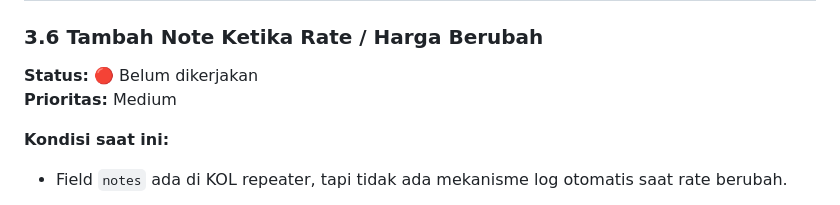
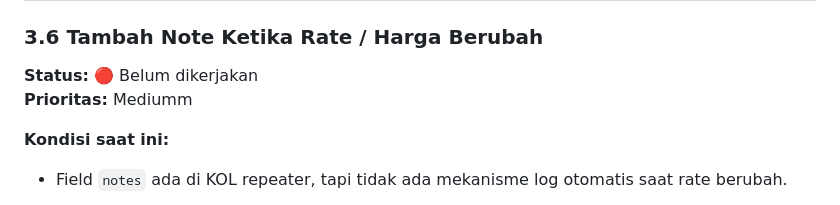
Before and after one commit to baeehaqii/bv-app, a Markdown page: docs/revisi_27_april.md, the part around the change. GitHub-like rendering.

Commit message:
update 8 mei 1

```diff
--- a/docs/revisi_27_april.md
+++ b/docs/revisi_27_april.md
@@ -290,7 +290,7 @@ SQLSTATE[42S22]: Column not found: 1054 Unknown column 'kol_margins' in 'field l
 ### 3.6 Tambah Note Ketika Rate / Harga Berubah
 
 **Status:** 🔴 Belum dikerjakan
-**Prioritas:** Medium
+**Prioritas:** Mediumm
 
 **Kondisi saat ini:**
 
```
